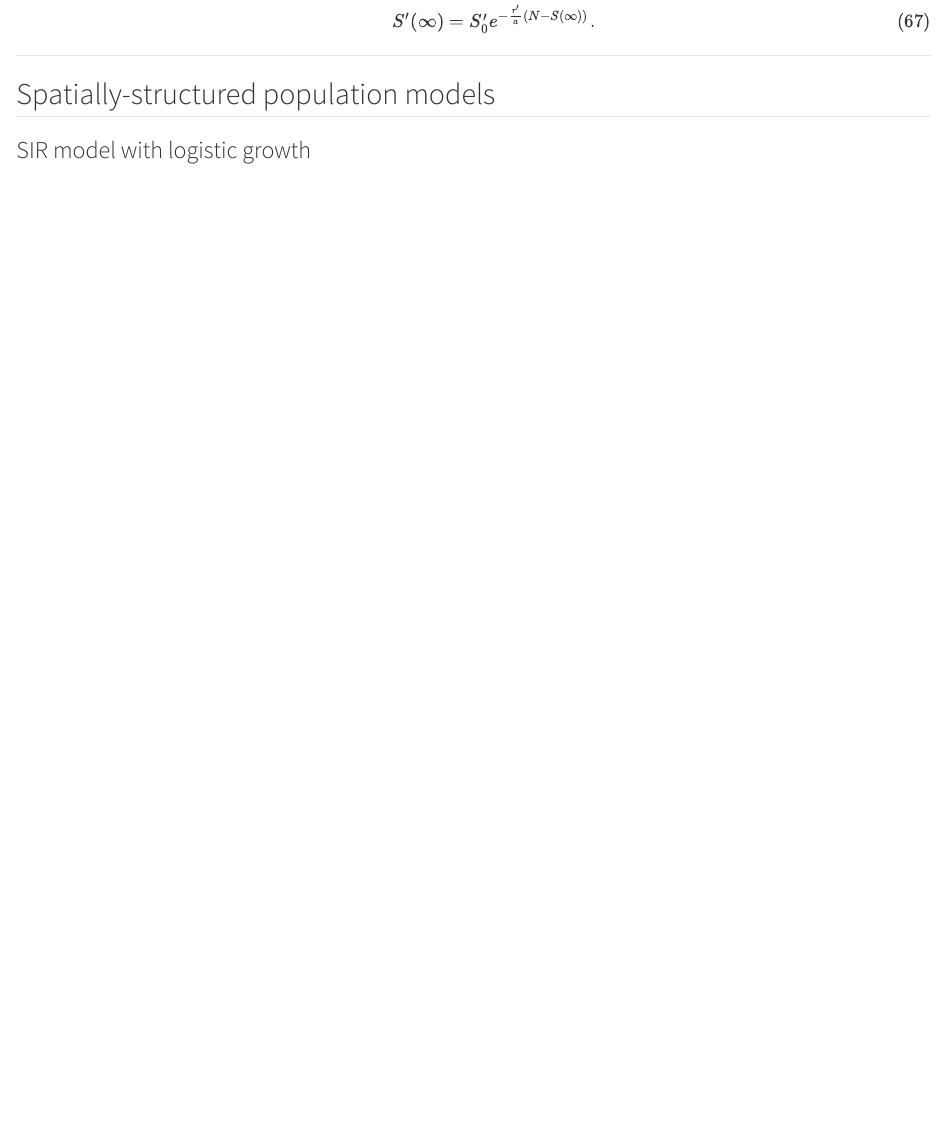
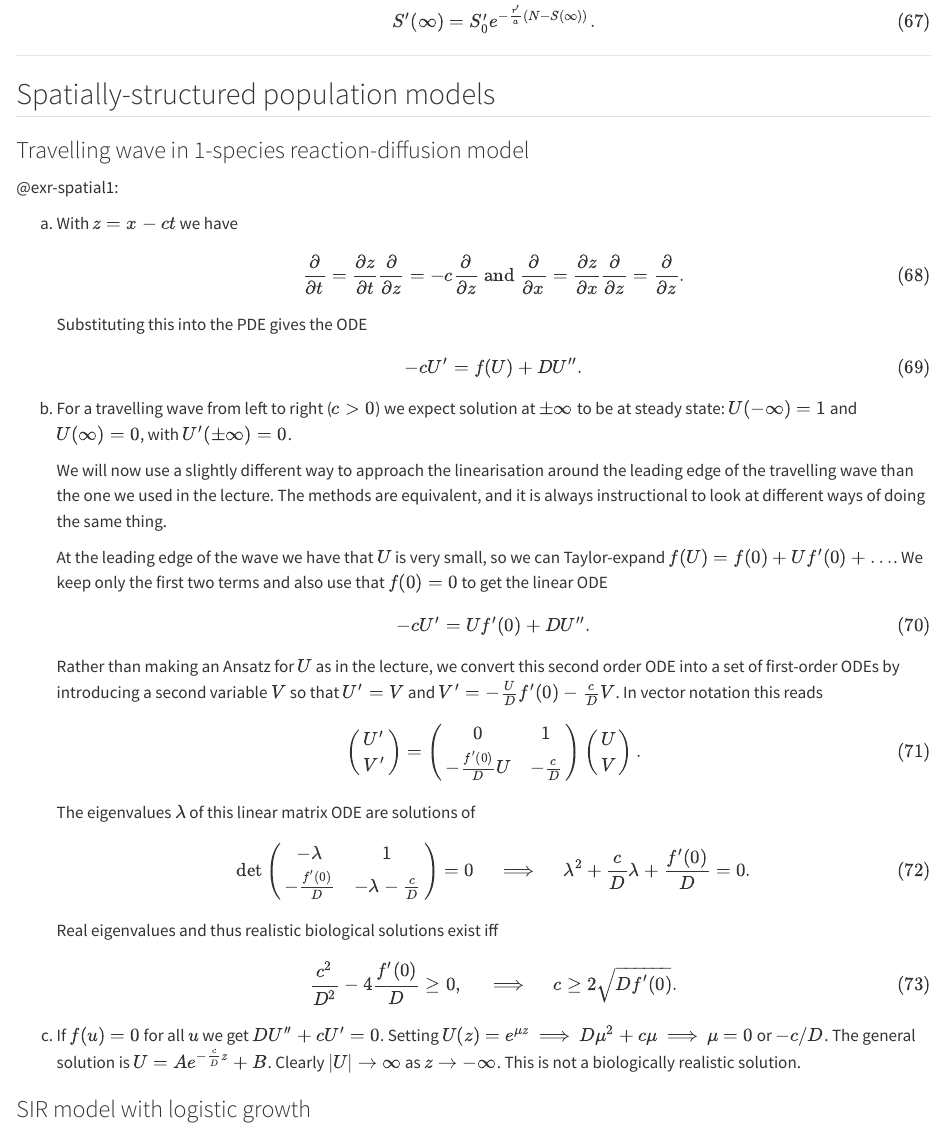
Before and after one commit to gustavdelius/M3E-2024, a Quarto document (solutions.qmd): the page in a window 1100 px wide, from 10810 px down. Rendered offline with R 4.5, knitr and Pandoc in place of Quarto, with nearby package versions.

Commit message:
Add solution for first spatial problem

```diff
--- a/solutions.qmd
+++ b/solutions.qmd
@@ -489,6 +489,66 @@ $$ {#eq-sir4Ssolprimeinf}
 
 ## Spatially-structured population models
 
+### Travelling wave in 1-species reaction-diffusion model {.unnumbered}
+@exr-spatial1:
+
+a. With $z=x-ct$ we have
+$$
+\frac{\partial }{\partial t}= \frac{\partial z}{\partial t}\frac{\partial }{\partial z} = -c \frac{\partial }{\partial z} \text{ and }
+\frac{\partial }{\partial x}= \frac{\partial z}{\partial x}\frac{\partial }{\partial z} = \frac{\partial }{\partial z}.
+$$ {#eq-spatial1}
+Substituting this into the PDE gives the ODE
+$$
+-cU' = f(U) + DU''.
+$$ {#eq-spatial1b}
+
+b. For a travelling wave from left to right ($c>0$) we expect solution at $\pm \infty$ to be at steady state: $U(-\infty) = 1$ and $U(\infty)=0$, with $U'(\pm \infty)=0$.
+
+    We will now use a slightly different way to approach the linearisation around the leading
+edge of the travelling wave than the one we used in the lecture. The methods
+are equivalent, and it is always instructional to look at different ways of doing the same
+thing.
+
+    At the leading edge of the wave we have that $U$ is very small, so we can Taylor-expand
+$f(U)=f(0)+Uf'(0)+\dots$. We keep only the first two terms and also use that $f(0)=0$ to
+get the linear ODE
+$$
+-cU' = Uf'(0)+DU''.
+$$ {#eq-spatial1c}
+Rather than making an Ansatz for $U$ as in the lecture, we convert
+this second order ODE into a set of first-order ODEs by introducing a second variable $V$ so
+that
+ $U'=V$ and $V' = -\frac{U}{D}f'(0) - \frac{c}{D}V$.
+In vector notation this reads
+$$
+\begin{pmatrix}
+U'\\
+V'
+\end{pmatrix}
+=
+\begin{pmatrix}
+0 & 1\\
+-\frac{f'(0)}{D}U & -\frac{c}{D}
+\end{pmatrix}
+\begin{pmatrix}
+U\\
+V
+\end{pmatrix}.
+$$ {#eq-spatial1da}
+The eigenvalues $\lambda$ of this linear matrix ODE  are solutions of
+$$
+\det \begin{pmatrix}
+-\lambda & 1 \\ -\frac{f'(0)}{D} & -\lambda -\frac{c}{D}
+\end{pmatrix} = 0
+~~~~\implies ~~~~\lambda^2 + \frac{c}{D} \lambda + \frac{f'(0)}{D}=0.
+$$ {#eq-spatial1d}
+Real eigenvalues and thus realistic biological solutions exist iff
+$$
+\frac{c^2}{D^2}-4\frac{f'(0)}{D}\geq 0, ~~~~\implies ~~~~ c\geq 2\sqrt{Df'(0)}.
+$$ {#eq-spatial1e}
+
+c. If $f(u)= 0$ for all $u$ we get $DU''+cU'=0$. Setting $U(z)=e^{\mu z}$ $\implies$ $D\mu^2+c\mu$ $\implies$ $\mu = 0$ or $-c/D$. The general solution is $U=Ae^{-\frac{c}{D} z}+B$.  Clearly $|U|\rightarrow \infty$ as $z \rightarrow -\infty$.  This is not a biologically realistic solution.
+
 ### SIR model with logistic growth {.unnumbered}
 @exr-spatial3:
 
```
